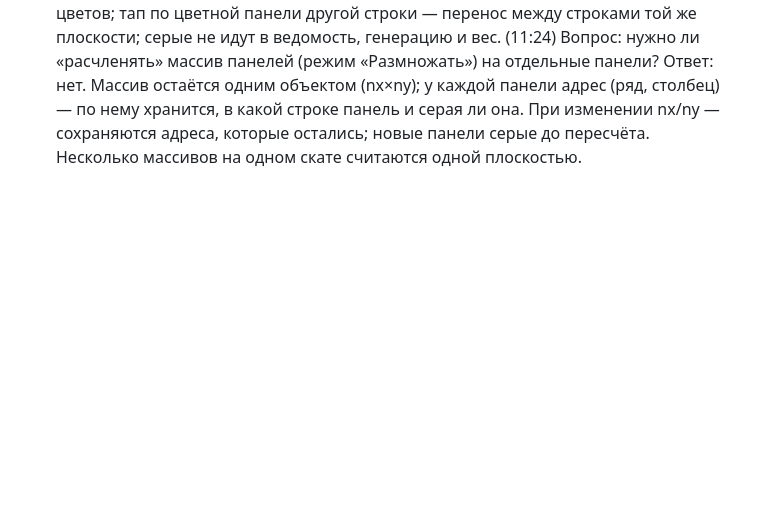
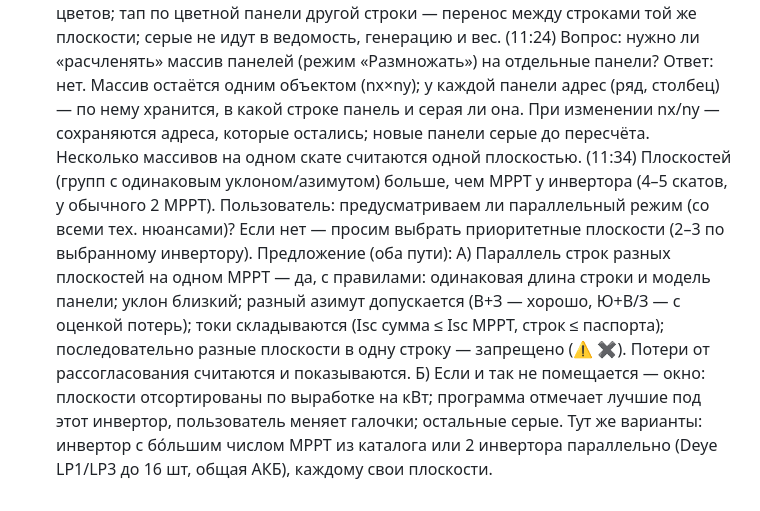
Before and after one commit to fuadescore-lgtm/zamer, a Markdown page: TZ_2026-10-13.md, the part around the change. Drawn GitHub-style; blank space fills up the shorter version.

Commit message:
TZ: planes > MPPT [skip ci]
Co-Authored-By: Claude Opus 5.5 <noreply@anthropic.com>
Claude-Session: https://claude.ai/code/session_013Xj2HnZp4SaucR5PaR6RJF

```diff
--- a/TZ_2026-10-13.md
+++ b/TZ_2026-10-13.md
@@ -680,3 +680,7 @@ Google-таблица «katalog_obladnannya» (вкладки «Каталог»
 - ручная правка: тап по активной и по серой панели на той же плоскости меняет их местами (напр. активны 1,2,4,5, серые 6,7: меняю 5↔7 → 5 серая, 7 получает цвет строки); проверка пересчитывается сразу.
 Предложение дополнительно: номера панелей в строке (порядок подключения), подпись «MPPT1-A» и т.п. у строки, легенда цветов; тап по цветной панели другой строки — перенос между строками той же плоскости; серые не идут в ведомость, генерацию и вес.
 (11:24) Вопрос: нужно ли «расчленять» массив панелей (режим «Размножать») на отдельные панели? Ответ: нет. Массив остаётся одним объектом (nx×ny); у каждой панели адрес (ряд, столбец) — по нему хранится, в какой строке панель и серая ли она. При изменении nx/ny — сохраняются адреса, которые остались; новые панели серые до пересчёта. Несколько массивов на одном скате считаются одной плоскостью.
+(11:34) Плоскостей (групп с одинаковым уклоном/азимутом) больше, чем MPPT у инвертора (4–5 скатов, у обычного 2 MPPT). Пользователь: предусматриваем ли параллельный режим (со всеми тех. нюансами)? Если нет — просим выбрать приоритетные плоскости (2–3 по выбранному инвертору).
+Предложение (оба пути):
+А) Параллель строк разных плоскостей на одном MPPT — да, с правилами: одинаковая длина строки и модель панели; уклон близкий; разный азимут допускается (В+З — хорошо, Ю+В/З — с оценкой потерь); токи складываются (Isc сумма ≤ Isc MPPT, строк ≤ паспорта); последовательно разные плоскости в одну строку — запрещено (⚠ ✖). Потери от рассогласования считаются и показываются.
+Б) Если и так не помещается — окно: плоскости отсортированы по выработке на кВт; программа отмечает лучшие под этот инвертор, пользователь меняет галочки; остальные серые. Тут же варианты: инвертор с бо́льшим числом MPPT из каталога или 2 инвертора параллельно (Deye LP1/LP3 до 16 шт, общая АКБ), каждому свои плоскости.
```
